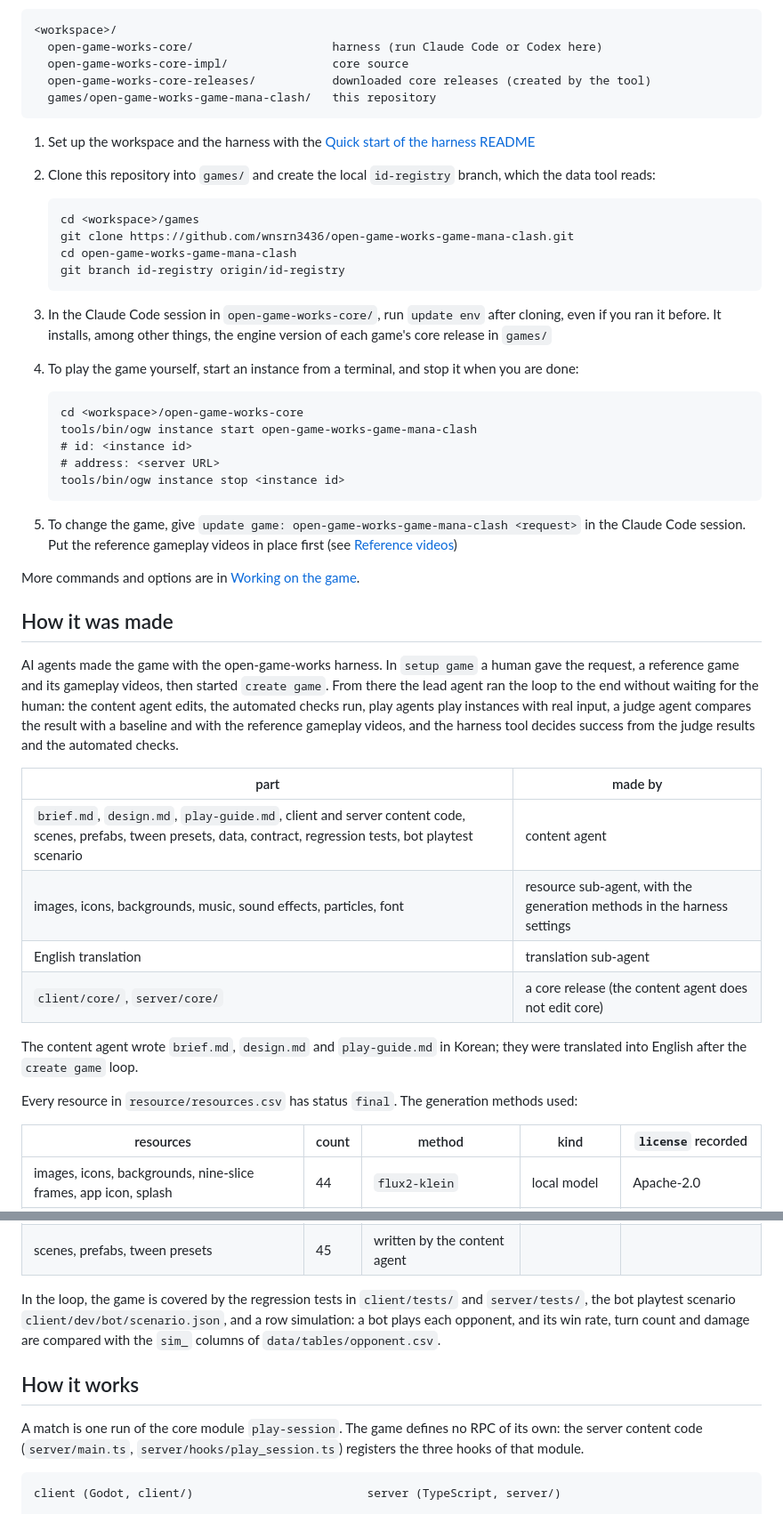
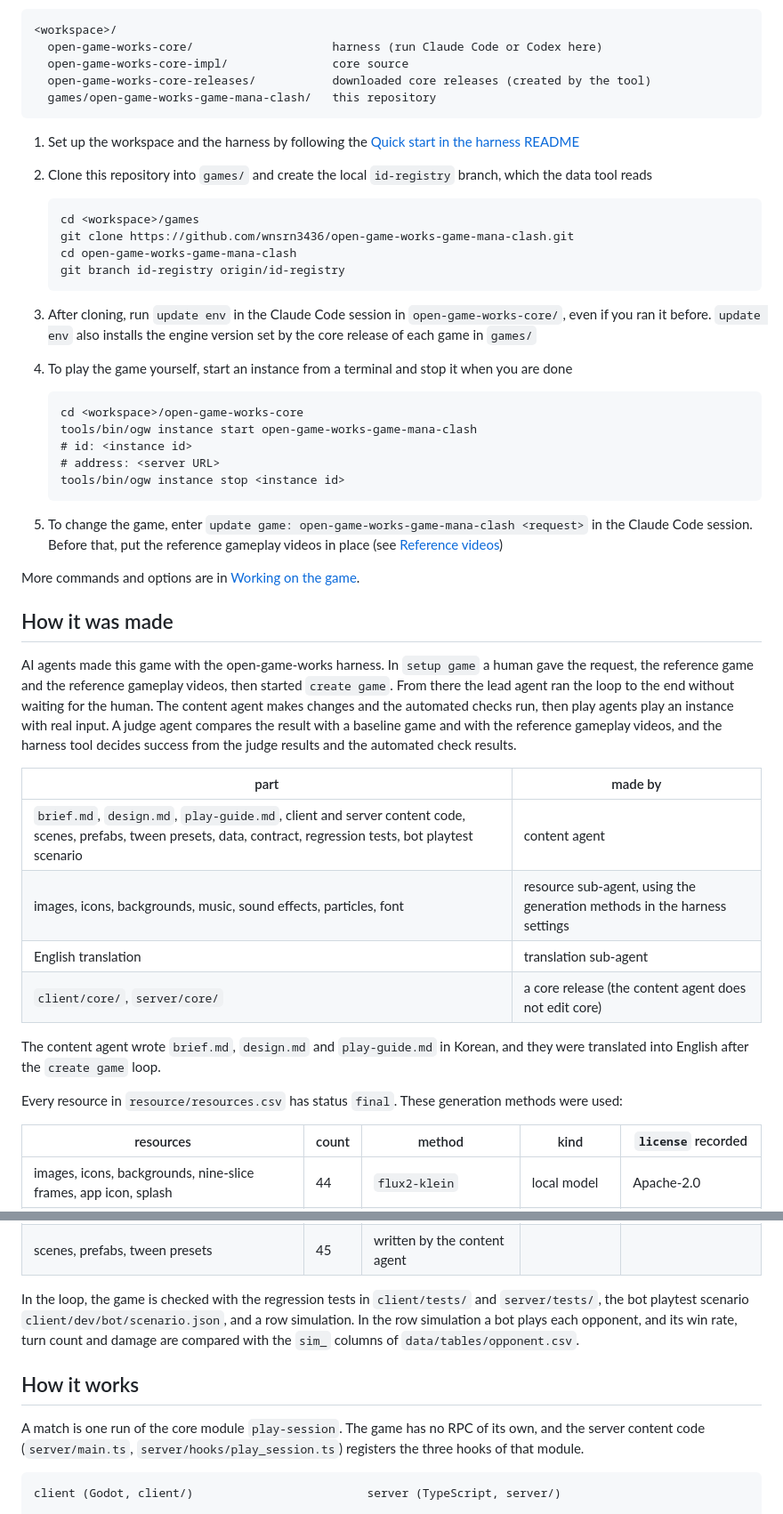
Before and after one commit to wnsrn3436/open-game-works-game-mana-clash, a Markdown page: README.md, 2 parts joined by grey strips. Shown at 89% size. Rendered like a GitHub page.

````diff
--- a/README.md
+++ b/README.md
@@ -73,9 +75,9 @@ This repository is used inside an open-game-works workspace, next to the harness
   games/open-game-works-game-mana-clash/   this repository
 ```
 
-1. Set up the workspace and the harness with the
-   [Quick start of the harness README](https://github.com/wnsrn3436/open-game-works-core#quick-start)
-2. Clone this repository into `games/` and create the local `id-registry` branch, which the data tool reads:
+1. Set up the workspace and the harness by following the
+   [Quick start in the harness README](https://github.com/wnsrn3436/open-game-works-core#quick-start)
+2. Clone this repository into `games/` and create the local `id-registry` branch, which the data tool reads
 
    ```
    cd <workspace>/games
@@ -84,9 +86,9 @@ This repository is used inside an open-game-works workspace, next to the harness
    git branch id-registry origin/id-registry
    ```
 
-3. In the Claude Code session in `open-game-works-core/`, run `update env` after cloning, even if you ran it before.
-   It installs, among other things, the engine version of each game's core release in `games/`
-4. To play the game yourself, start an instance from a terminal, and stop it when you are done:
+3. After cloning, run `update env` in the Claude Code session in `open-game-works-core/`, even if you ran it before.
+   `update env` also installs the engine version set by the core release of each game in `games/`
+4. To play the game yourself, start an instance from a terminal and stop it when you are done
 
    ```
    cd <workspace>/open-game-works-core
@@ -96,30 +98,30 @@ This repository is used inside an open-game-works workspace, next to the harness
    tools/bin/ogw instance stop <instance id>
    ```
 
-5. To change the game, give `update game: open-game-works-game-mana-clash <request>` in the Claude Code session. Put
-   the reference gameplay videos in place first (see [Reference videos](#reference-videos))
+5. To change the game, enter `update game: open-game-works-game-mana-clash <request>` in the Claude Code session.
+   Before that, put the reference gameplay videos in place (see [Reference videos](#reference-videos))
 
 More commands and options are in [Working on the game](#working-on-the-game).
 
 ## How it was made
 
-AI agents made the game with the open-game-works harness. In `setup game` a human gave the request, a reference game
-and its gameplay videos, then started `create game`. From there the lead agent ran the loop to the end without waiting
-for the human: the content agent edits, the automated checks run, play agents play instances with real input, a judge
-agent compares the result with a baseline and with the reference gameplay videos, and the harness tool decides success
-from the judge results and the automated checks.
+AI agents made this game with the open-game-works harness. In `setup game` a human gave the request, the reference
+game and the reference gameplay videos, then started `create game`. From there the lead agent ran the loop to the end
+without waiting for the human. The content agent makes changes and the automated checks run, then play agents play an
+instance with real input. A judge agent compares the result with a baseline game and with the reference gameplay
+videos, and the harness tool decides success from the judge results and the automated check results.
 
 | part | made by |
 |---|---|
 | `brief.md`, `design.md`, `play-guide.md`, client and server content code, scenes, prefabs, tween presets, data, contract, regression tests, bot playtest scenario | content agent |
-| images, icons, backgrounds, music, sound effects, particles, font | resource sub-agent, with the generation methods in the harness settings |
+| images, icons, backgrounds, music, sound effects, particles, font | resource sub-agent, using the generation methods in the harness settings |
 | English translation | translation sub-agent |
 | `client/core/`, `server/core/` | a core release (the content agent does not edit core) |
 
-The content agent wrote `brief.md`, `design.md` and `play-guide.md` in Korean; they were translated into English after
-the `create game` loop.
+The content agent wrote `brief.md`, `design.md` and `play-guide.md` in Korean, and they were translated into English
+after the `create game` loop.
 
-Every resource in `resource/resources.csv` has status `final`. The generation methods used:
+Every resource in `resource/resources.csv` has status `final`. These generation methods were used:
 
 | resources | count | method | kind | `license` recorded |
 |---|---|---|---|---|
@@ -130,13 +132,13 @@ Every resource in `resource/resources.csv` has status `final`. The generation me
 | font (Noto Sans KR) | 1 | `font-catalog` | pinned catalog | OFL-1.1 |
 | scenes, prefabs, tween presets | 45 | written by the content agent | | |
 
-In the loop, the game is covered by the regression tests in `client/tests/` and `server/tests/`, the bot playtest
-scenario `client/dev/bot/scenario.json`, and a row simulation: a bot plays each opponent, and its win rate, turn count
-and damage are compared with the `sim_` columns of `data/tables/opponent.csv`.
+In the loop, the game is checked with the regression tests in `client/tests/` and `server/tests/`, the bot playtest
+scenario `client/dev/bot/scenario.json`, and a row simulation. In the row simulation a bot plays each opponent, and its
+win rate, turn count and damage are compared with the `sim_` columns of `data/tables/opponent.csv`.
 
 ## How it works
 
-A match is one run of the core module `play-session`. The game defines no RPC of its own: the server content code
+A match is one run of the core module `play-session`. The game has no RPC of its own, and the server content code
 (`server/main.ts`, `server/hooks/play_session.ts`) registers the three hooks of that module.
 
 ```
````
Also changed, not shown: other parts of README.md (+69 -66 lines), README.ko.md (+28 -28 lines).
